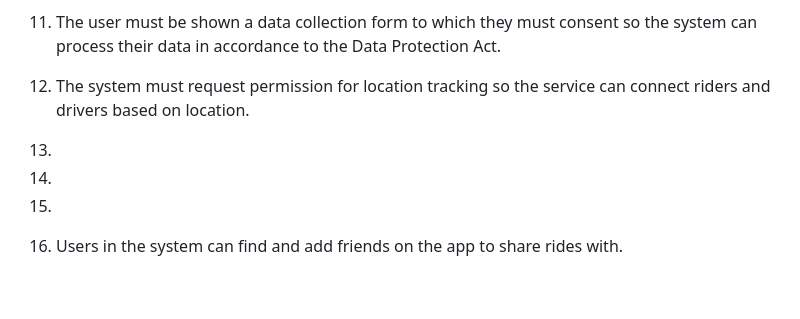
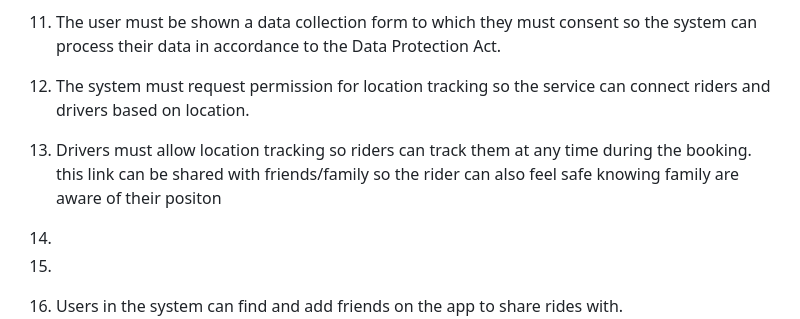
Before and after one commit to nlrichi/PersoTaxi-SystemDesign, a Markdown page: functional-requirements.md, the part around the change. GitHub-like rendering; blank space fills up the shorter version.

Commit message:
update to function 13. tracking service can also be used as link for friends and family to see where/when the rider will arrive

```diff
--- a/functional-requirements.md
+++ b/functional-requirements.md
@@ -11,7 +11,7 @@
 10. The user must be able to decline their co-rider for any reason they see fit. They will not see the co-riders photo but a general profile of the co-rider and their reviews completed by the driver and other co-riders. This means if the myers-briggs type indicator incorrectly assesses their personality, other co-riders can assess them and people on the app can be made aware
 11. The user must be shown a data collection form to which they must consent so the system can process their data in accordance to the Data Protection Act.
 12. The system must request permission for location tracking so the service can connect riders and drivers based on location.
-13.
+13. Drivers must allow location tracking so riders can track them at any time during the booking. this link can be shared with friends/family so the rider can also feel safe knowing family are aware of their positon
 14.
 15.
 16. Users in the system can find and add friends on the app to share rides with.
```
